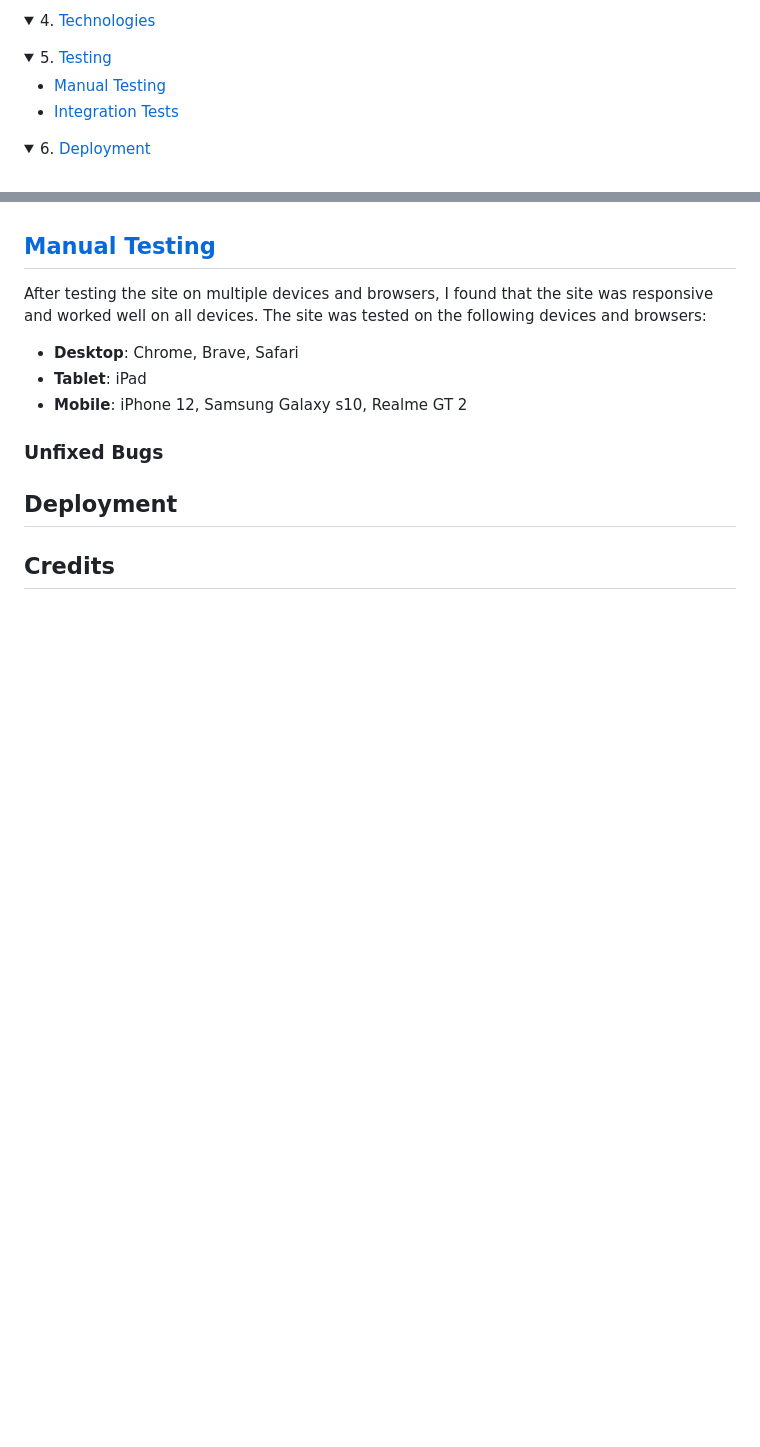
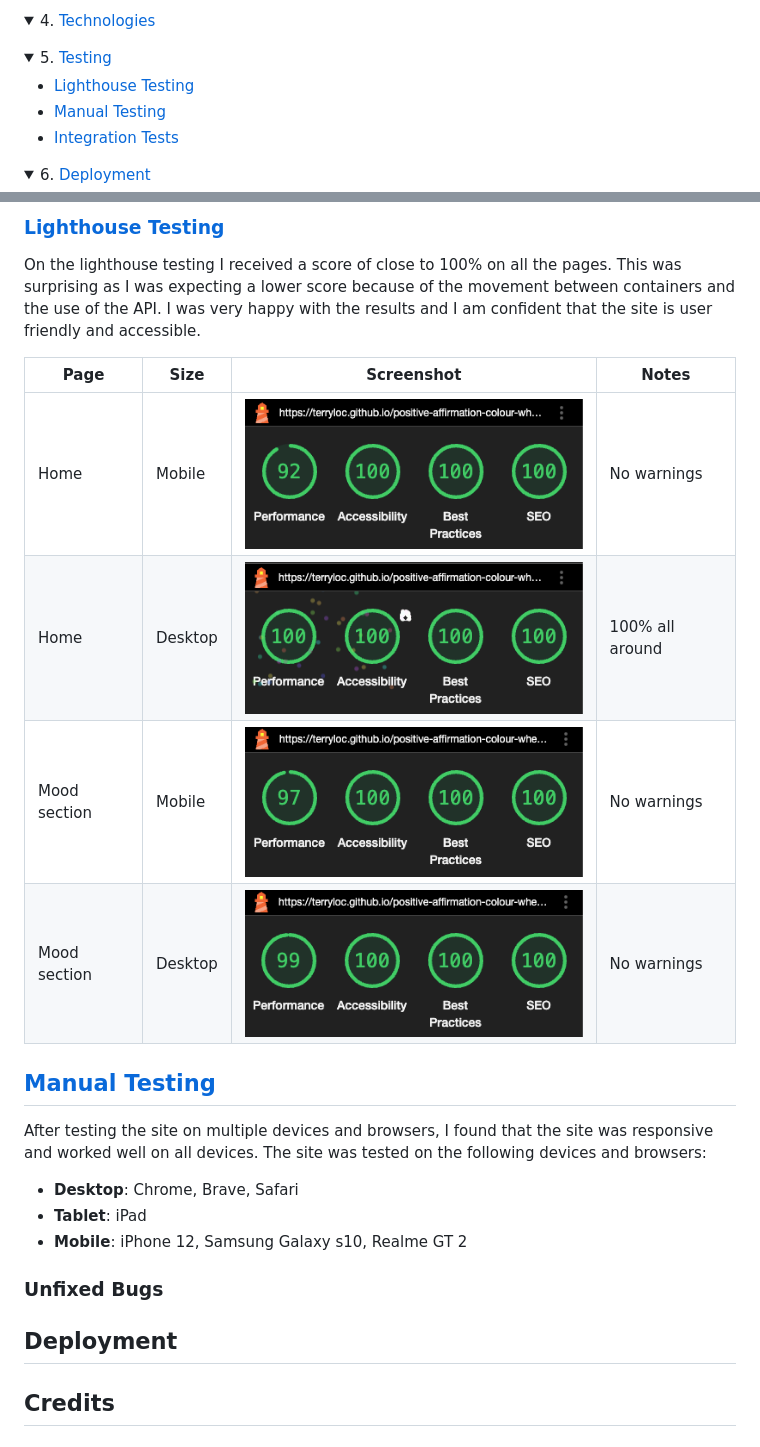
Before and after one commit to TerryLoc/positive-affirmation-colour-wheel, a Markdown page: README.md, 2 parts joined by grey strips. Rendered like a GitHub page; pictures changed too: assets/images/testing-images/home-desktop.png (added), assets/images/testing-images/home-mobile.png (added), assets/images/testing-images/mood-desktop.png (added); folded sections open; blank space fills up the shorter version.

Commit message:
Doc: Lighthouse testing

```diff
--- a/README.md
+++ b/README.md
@@ -44,6 +44,7 @@ This Positive Affirmation and Color Wheel app is designed to uplift your mood an
 <details>
   <summary>5. <a href="#testing">Testing</a></summary>
   <ul>
+    <li><a href="#lighthouse-testing">Lighthouse Testing</a></li>
     <li><a href="#manual-testing">Manual Testing</a></li>
     <li><a href="#integration-tests">Integration Tests</a></li>
   </ul>
@@ -428,4 +430,14 @@ function handleMoodClick(button, colourWheel) {
 
+### [Lighthouse Testing](#lighthouse-testing)
+
+On the lighthouse testing I received a score of close to 100% on all the pages. This was surprising as I was expecting a lower score because of the movement between containers and the use of the API. I was very happy with the results and I am confident that the site is user friendly and accessible.
+
+| Page         | Size    | Screenshot                                                   | Notes           |
+| ------------ | ------- | ------------------------------------------------------------ | --------------- |
+| Home         | Mobile  | ![screenshot](assets/images/testing-images/home-mobile.png)  | No warnings     |
+| Home         | Desktop | ![screenshot](assets/images/testing-images/home-desktop.png) | 100% all around |
+| Mood section | Mobile  | ![screenshot](assets/images/testing-images/mood-mobile.png)  | No warnings     |
+| Mood section | Desktop | ![screenshot](assets/images/testing-images/mood-desktop.png) | No warnings     |
 
 ## [Manual Testing](#manual-testing)
 
```
Also changed, not shown: other parts of README.md (+1 -0 lines).
